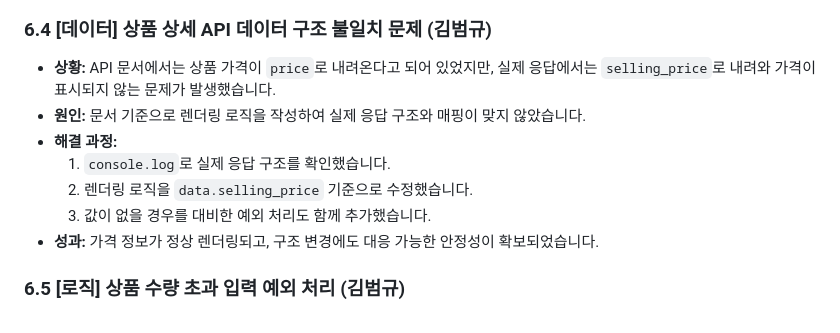
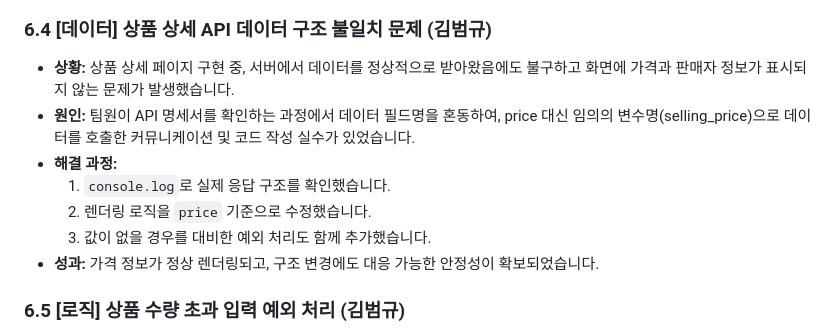
Before and after one commit to second-project2/Open-Market-Service-OMS-, a Markdown page: README.md, the part around the change. Drawn GitHub-style.

```diff
--- a/README.md
+++ b/README.md
@@ -224,11 +224,11 @@ gantt
 - **해결:** `async/await` 구문을 `try-catch` 블록으로 감싸 네트워크 에러를 포착하고, 에러 발생 시 `alert`이나 텍스트로 **"잠시 후 다시 시도해주세요"**라는 명확한 피드백을 제공하여 사용자 경험(UX)을 보호했습니다.
 
 ### 6.4 [데이터] 상품 상세 API 데이터 구조 불일치 문제 (김범규)
-- **상황:** API 문서에서는 상품 가격이 `price`로 내려온다고 되어 있었지만, 실제 응답에서는 `selling_price`로 내려와 가격이 표시되지 않는 문제가 발생했습니다.
-- **원인:** 문서 기준으로 렌더링 로직을 작성하여 실제 응답 구조와 매핑이 맞지 않았습니다.
+- **상황:** 상품 상세 페이지 구현 중, 서버에서 데이터를 정상적으로 받아왔음에도 불구하고 화면에 가격과 판매자 정보가 표시되지 않는 문제가 발생했습니다.
+- **원인:** 팀원이 API 명세서를 확인하는 과정에서 데이터 필드명을 혼동하여, price 대신 임의의 변수명(selling_price)으로 데이터를 호출한 커뮤니케이션 및 코드 작성 실수가 있었습니다.
 - **해결 과정:**
   1. `console.log`로 실제 응답 구조를 확인했습니다.
-  2. 렌더링 로직을 `data.selling_price` 기준으로 수정했습니다.
+  2. 렌더링 로직을 `price` 기준으로 수정했습니다.
   3. 값이 없을 경우를 대비한 예외 처리도 함께 추가했습니다.
 - **성과:** 가격 정보가 정상 렌더링되고, 구조 변경에도 대응 가능한 안정성이 확보되었습니다.
 
```
